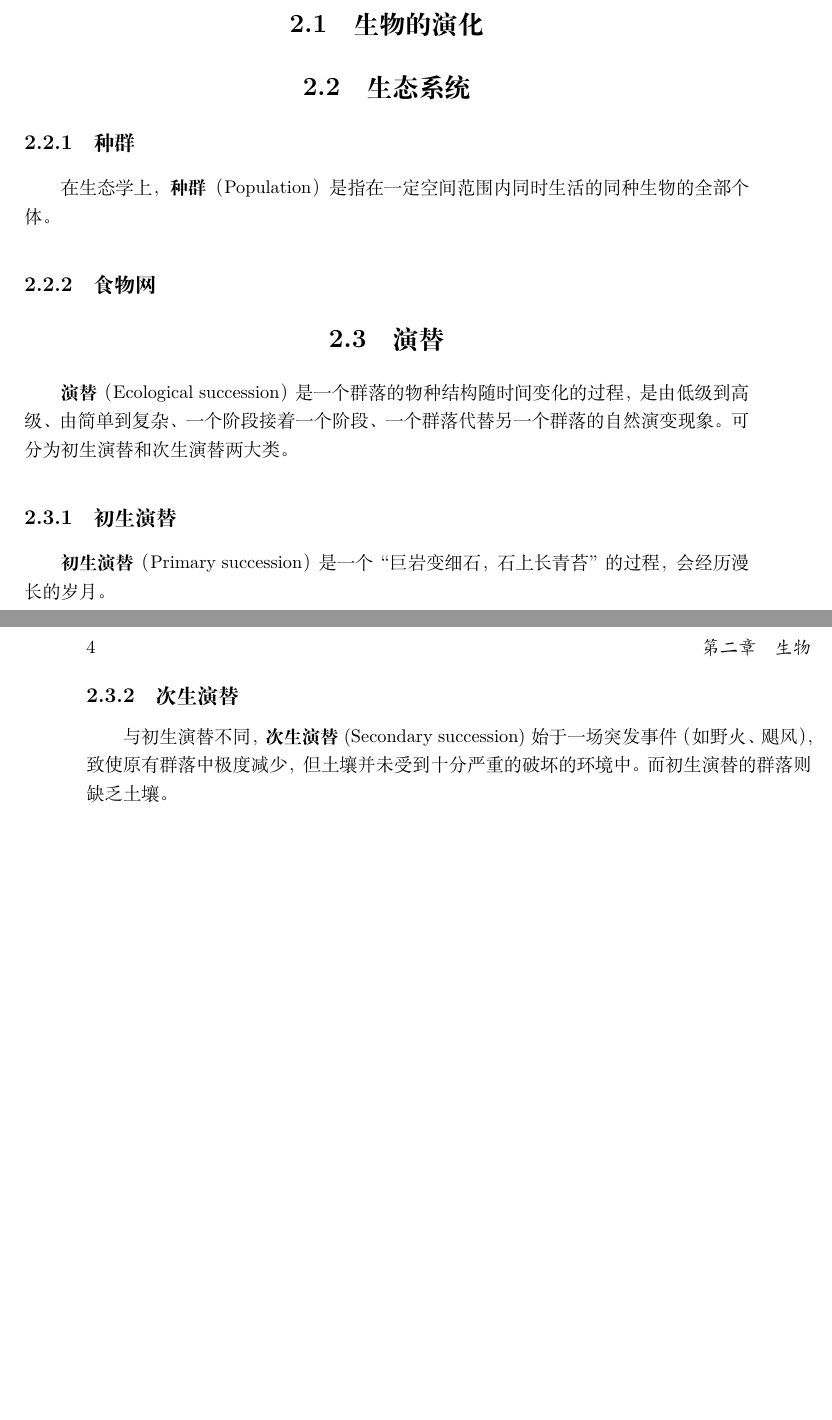
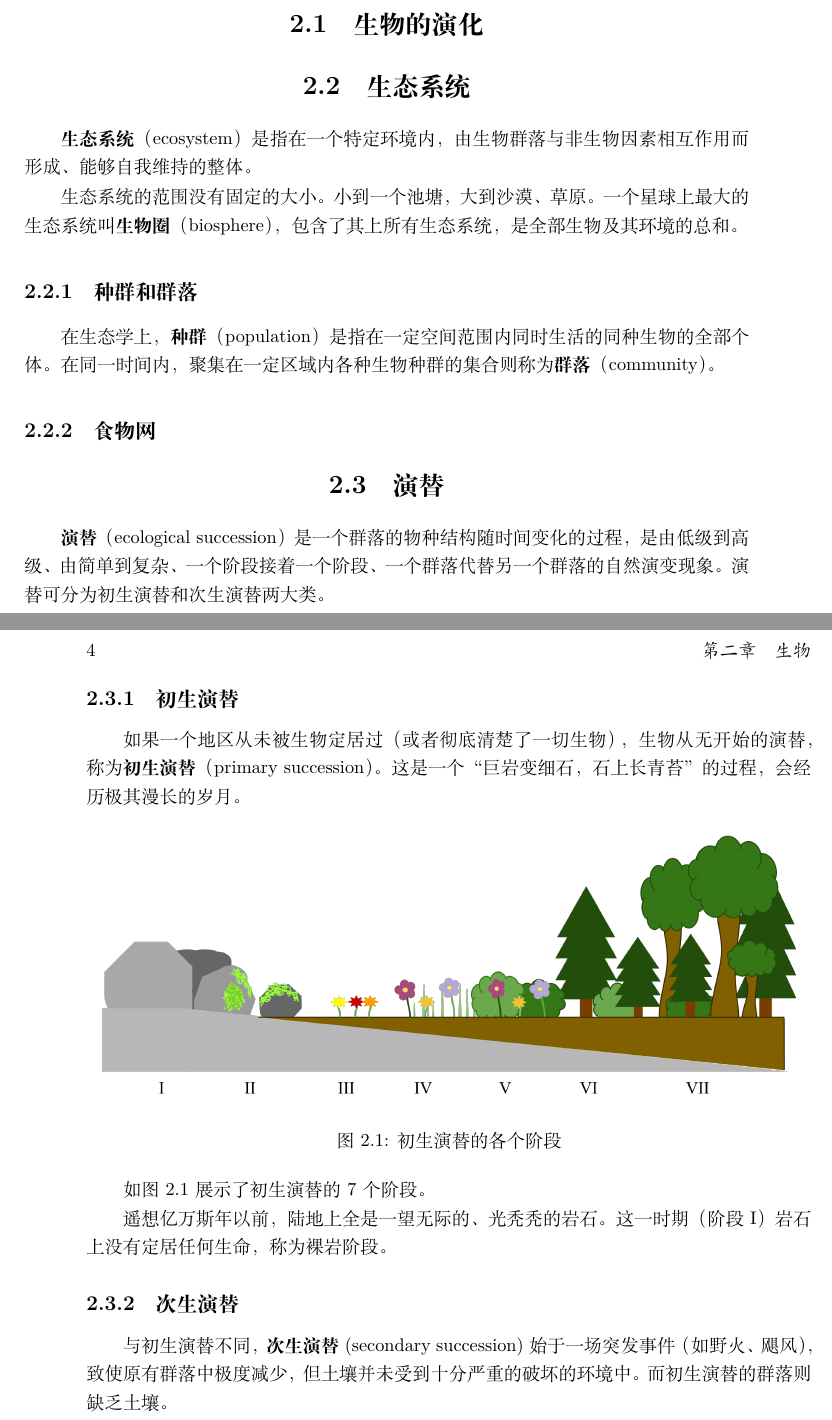
Before and after one commit to zhengxyz123/isekai-geo, a LaTeX book (book/isekai-geo.tex, which reads book/creatures.tex): two parts of pages 9 and 10 of 10 before the commit and two parts of pages 9 and 10 of 11 after it, joined at a grey line, cut so that both start at the same text, the shorter picture padded with empty space. Compiled offline with XeLaTeX.

Commit message:
在“生物”章节中添加了一些内容、添加了插图

```diff
--- a/book/creatures.tex
+++ b/book/creatures.tex
@@ -6,17 +6,31 @@
 \section{生物的演化}
 
 \section{生态系统}
+\textbf{生态系统}（ecosystem）是指在一个特定环境内，由生物群落与非生物因素相互作用而形成、能够自我维持的整体。
 
-\subsection{种群}
-在生态学上，\textbf{种群}（Population）是指在一定空间范围内同时生活的同种生物的全部个体。
+生态系统的范围没有固定的大小。小到一个池塘，大到沙漠、草原。一个星球上最大的生态系统叫\textbf{生物圈}（biosphere），包含了其上所有生态系统，是全部生物及其环境的总和。
+
+\subsection{种群和群落}
+在生态学上，\textbf{种群}（population）是指在一定空间范围内同时生活的同种生物的全部个体。在同一时间内，聚集在一定区域内各种生物种群的集合则称为\textbf{群落}（community）。
 
 \subsection{食物网}
 
 \section{演替}
-\textbf{演替}（Ecological succession）是一个群落的物种结构随时间变化的过程，是由低级到高级、由简单到复杂、一个阶段接着一个阶段、一个群落代替另一个群落的自然演变现象。可分为初生演替和次生演替两大类。
+\textbf{演替}（ecological succession）是一个群落的物种结构随时间变化的过程，是由低级到高级、由简单到复杂、一个阶段接着一个阶段、一个群落代替另一个群落的自然演变现象。演替可分为初生演替和次生演替两大类。
 
 \subsection{初生演替}
-\textbf{初生演替}（Primary succession）是一个“巨岩变细石，石上长青苔”的过程，会经历漫长的岁月。
+如果一个地区从未被生物定居过（或者彻底清楚了一切生物），生物从无开始的演替，称为\textbf{初生演替}（primary succession）。这是一个“巨岩变细石，石上长青苔”的过程，会经历极其漫长的岁月。
+
+\begin{figure}[htbp]
+    \centering
+    \includegraphics[width=400pt]{images/primary-succession.png}
+    \caption{初生演替的各个阶段}
+    \label{fig:primary-succession}
+\end{figure}
+
+如图 \ref{fig:primary-succession} 展示了初生演替的7个阶段。
+
+遥想亿万斯年以前，陆地上全是一望无际的、光秃秃的岩石。这一时期（阶段I）岩石上没有定居任何生命，称为裸岩阶段。
 
 \subsection{次生演替}
-与初生演替不同，\textbf{次生演替}(Secondary succession)始于一场突发事件（如野火、飓风），致使原有群落中极度减少，但土壤并未受到十分严重的破坏的环境中。而初生演替的群落则缺乏土壤。
+与初生演替不同，\textbf{次生演替}(secondary succession)始于一场突发事件（如野火、飓风），致使原有群落中极度减少，但土壤并未受到十分严重的破坏的环境中。而初生演替的群落则缺乏土壤。
```
Also changed, not shown: book/planet.tex (+1 -1 lines), images/primary-succession.png (added), images/secondary-succession.png (added), book/creatures.tex (7 more changed lines).
